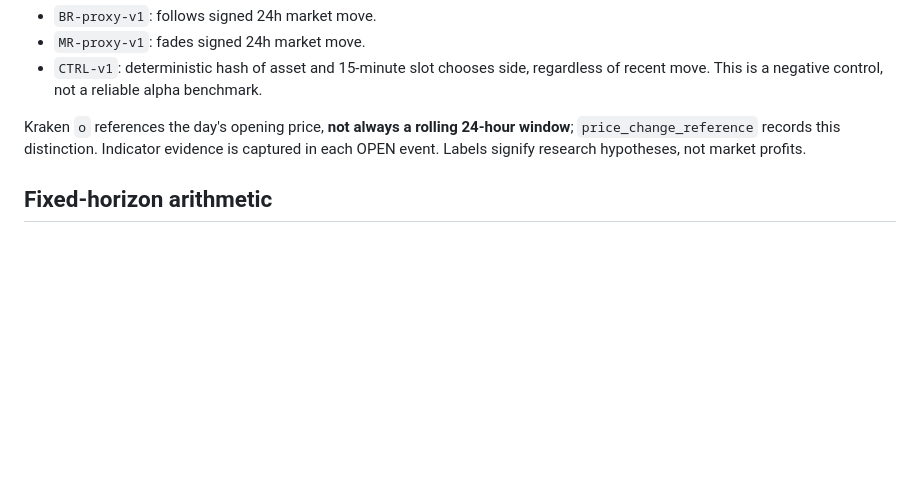
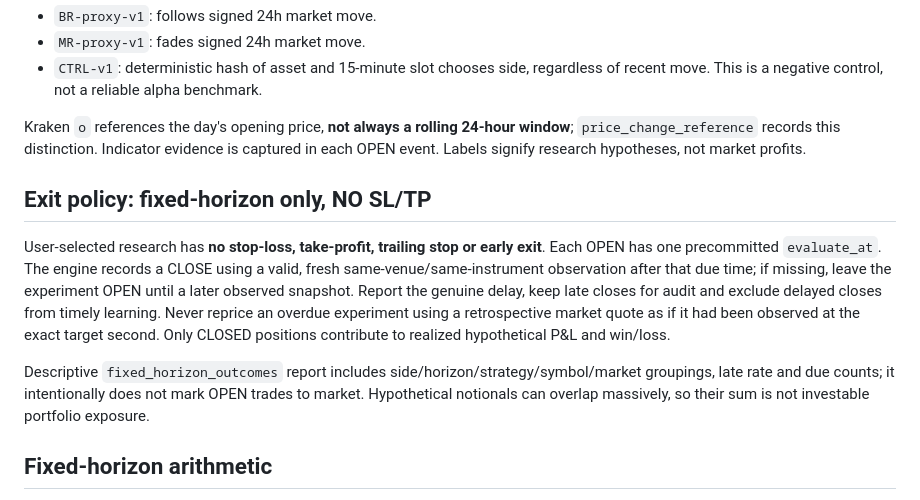
Before and after one commit to 0xzein-eth/crypto-strategy-lab, a Markdown page: METHODOLOGY.md, the part around the change. Drawn GitHub-style; blank space fills up the shorter version.

Commit message:
Document strict user-selected fixed-horizon exits without SL/TP

```diff
--- a/METHODOLOGY.md
+++ b/METHODOLOGY.md
@@ -37,6 +37,12 @@ For OKX perpetual contracts, `signals.py` requests `bar=15m`, at most 120 candle
 
 Kraken `o` references the day's opening price, **not always a rolling 24-hour window**; `price_change_reference` records this distinction. Indicator evidence is captured in each OPEN event. Labels signify research hypotheses, not market profits.
 
+## Exit policy: fixed-horizon only, NO SL/TP
+
+User-selected research has **no stop-loss, take-profit, trailing stop or early exit**. Each OPEN has one precommitted `evaluate_at`. The engine records a CLOSE using a valid, fresh same-venue/same-instrument observation after that due time; if missing, leave the experiment OPEN until a later observed snapshot. Report the genuine delay, keep late closes for audit and exclude delayed closes from timely learning. Never reprice an overdue experiment using a retrospective market quote as if it had been observed at the exact target second. Only CLOSED positions contribute to realized hypothetical P&L and win/loss.
+
+Descriptive `fixed_horizon_outcomes` report includes side/horizon/strategy/symbol/market groupings, late rate and due counts; it intentionally does not mark OPEN trades to market. Hypothetical notionals can overlap massively, so their sum is not investable portfolio exposure.
+
 ## Fixed-horizon arithmetic
 
 No TP/SL orders are submitted. At evaluation time the best **first observed eligible snapshot available on an actual later run** is used (not the missed target-time historical price). Horizon set: **1, 2, 4, 8, 12 and 24 hours**. Sample size is driven by independent run timing, not by retrospective market replay.
```
